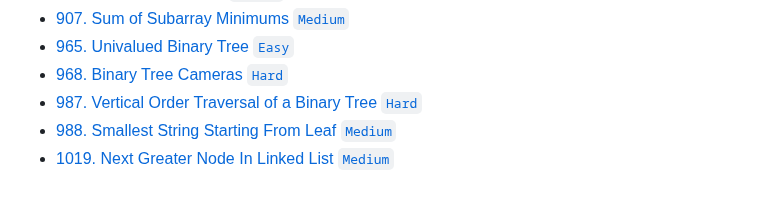
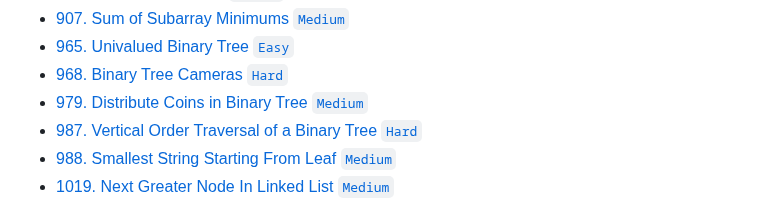
Before and after one commit to dandelion-huang/typescript-leetcode, a Markdown page: README.md, the part around the change. Rendered like a GitHub page.

Commit message:
docs: ✏️ update README.md for leetcode 979

```diff
--- a/README.md
+++ b/README.md
@@ -52,6 +52,7 @@ Solving Leetcode problems with TypeScript.
 -   [907. Sum of Subarray Minimums `Medium`](./src/0001-1000/907/sumSubarrayMins.ts)
 -   [965. Univalued Binary Tree `Easy`](./src/0001-1000/965/isUnivalTree.ts)
 -   [968. Binary Tree Cameras `Hard`](./src/0001-1000/968/minCameraCover.ts)
+-   [979. Distribute Coins in Binary Tree `Medium`](./src/0001-1000/979/distributeCoins.ts)
 -   [987. Vertical Order Traversal of a Binary Tree `Hard`](./src/0001-1000/987/verticalTraversal.ts)
 -   [988. Smallest String Starting From Leaf `Medium`](./src/0001-1000/988/smallestFromLeaf.ts)
 -   [1019. Next Greater Node In Linked List `Medium`](./src/1001-2000/1019/nextLargerNodes.ts)
```
